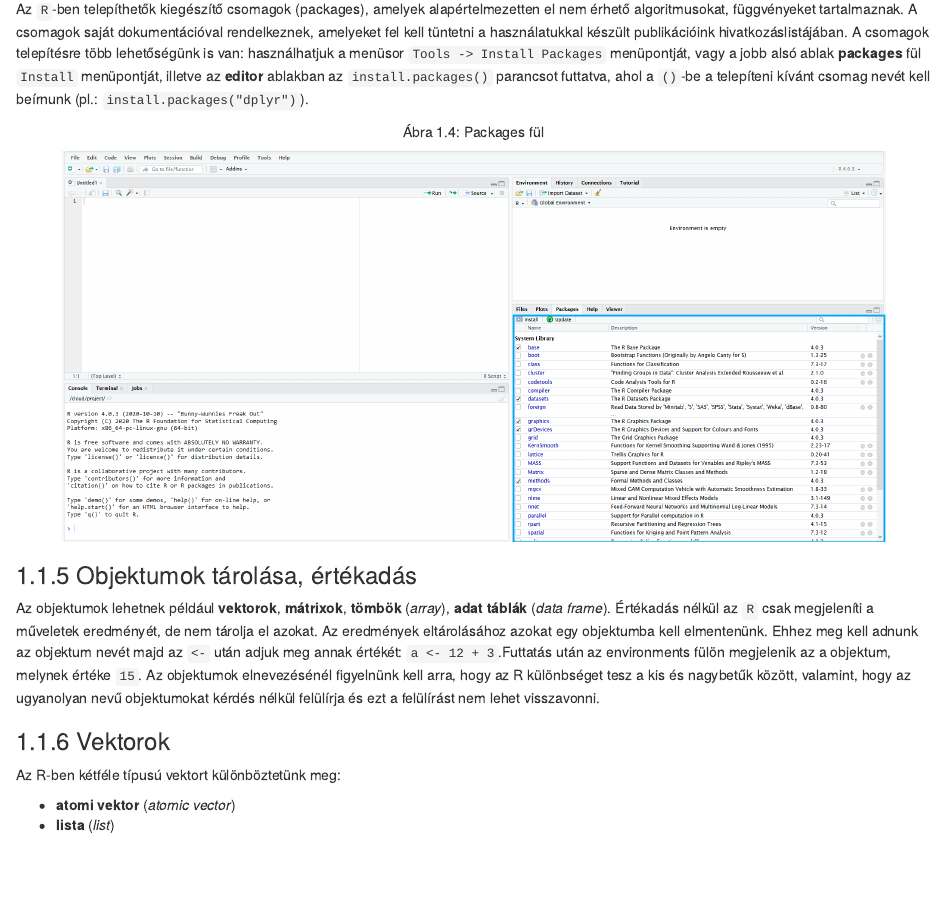
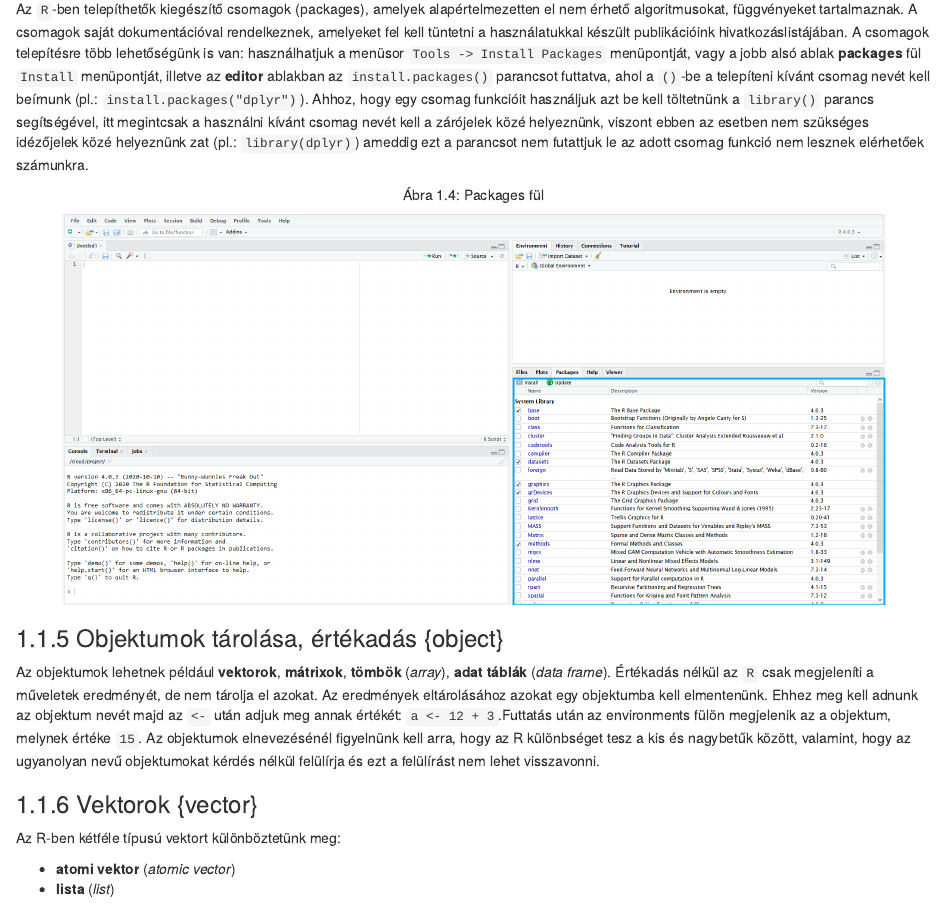
Before and after one commit to aakosm/szovegbanyaszat_javitasok, an R Markdown document (13_fuggelek.Rmd): the page in a window 1100 px wide, from 3360 px down. Rendered offline with R 4.5, knitr and Pandoc, with nearby package versions; drawn as R Markdown's standard HTML page in place of the format the file asks for; the gapminder table comes from the copy in Python's plotly package.

Commit message:
review first pass

````diff
--- a/13_fuggelek.Rmd
+++ b/13_fuggelek.Rmd
@@ -62,7 +62,7 @@ Az R súgórendszere a `help.start()` utasítással indítható el. Egy adott f
 
 ### R csomagok {#packages}
 
-Az `R`-ben telepíthetők kiegészítő csomagok (packages), amelyek alapértelmezetten el nem érhető algoritmusokat, függvényeket tartalmaznak. A csomagok saját dokumentációval rendelkeznek, amelyeket fel kell tüntetni a használatukkal készült publikációink hivatkozáslistájában. A csomagok telepítésre több lehetőségünk is van: használhatjuk a menüsor `Tools -> Install Packages` menüpontját, vagy a jobb alsó ablak **packages** fül `Install` menüpontját, illetve az **editor** ablakban az `install.packages()` parancsot futtatva, ahol a `()`-be a telepíteni kívánt csomag nevét kell beírnunk (pl.: `install.packages("dplyr")`).
+Az `R`-ben telepíthetők kiegészítő csomagok (packages), amelyek alapértelmezetten el nem érhető algoritmusokat, függvényeket tartalmaznak. A csomagok saját dokumentációval rendelkeznek, amelyeket fel kell tüntetni a használatukkal készült publikációink hivatkozáslistájában. A csomagok telepítésre több lehetőségünk is van: használhatjuk a menüsor `Tools -> Install Packages` menüpontját, vagy a jobb alsó ablak **packages** fül `Install` menüpontját, illetve az **editor** ablakban az `install.packages()` parancsot futtatva, ahol a `()`-be a telepíteni kívánt csomag nevét kell beírnunk (pl.: `install.packages("dplyr")`). Ahhoz, hogy egy csomag funkcióit használjuk azt be kell töltetnünk a `library()` parancs segítségével, itt megintcsak a használni kívánt csomag nevét kell a zárójelek közé helyeznünk, viszont ebben az esetben nem szükséges idézőjelek közé helyeznünk zat (pl.: `library(dplyr)`) ameddig ezt a parancsot nem futattjuk le az adott csomag funkció nem lesznek elérhetőek számunkra.
 
 
 ```{r fig.align='center', fig.cap='Packages fül', echo=FALSE}
@@ -70,12 +70,12 @@ knitr::include_graphics('figures/13-04_packages.png')
 ```
 
 
-### Objektumok tárolása, értékadás
+### Objektumok tárolása, értékadás {object}
 
 Az objektumok lehetnek például **vektorok**, **mátrixok**, **tömbök** (*array*), **adat táblák** (*data frame*). Értékadás nélkül az `R` csak megjeleníti a műveletek eredményét, de nem tárolja el azokat. Az eredmények eltárolásához azokat egy objektumba kell elmentenünk. Ehhez meg kell adnunk az objektum nevét majd az `<-` után adjuk meg annak értékét: `a <- 12 + 3`.Futtatás után az environments fülön megjelenik az a objektum, melynek értéke `15`. Az objektumok elnevezésénél figyelnünk kell arra, hogy az R különbséget tesz a kis és nagybetűk között, valamint, hogy az ugyanolyan nevű objektumokat kérdés nélkül felülírja és ezt a felülírást nem lehet visszavonni.
 
 
-### Vektorok
+### Vektorok {vector}
 
 Az R-ben kétféle típusú vektort különböztetünk meg:
 
````
Also changed, not shown: 13_fuggelek.Rmd (8 more changed lines).
